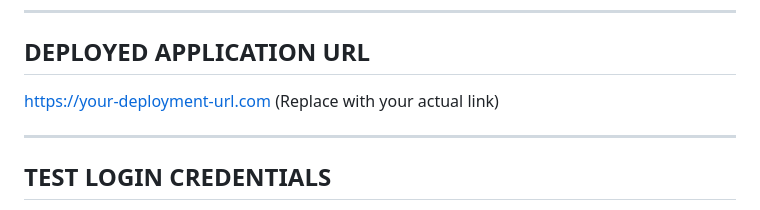
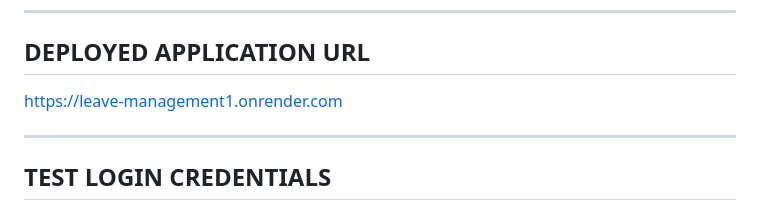
Before and after one commit to Basavaraj607/Leave_Management1, a Markdown page: README.md, the part around the change. Drawn GitHub-style.

Commit message:
add the deployed application url

```diff
--- a/README.md
+++ b/README.md
@@ -97,8 +97,8 @@ http://127.0.0.1:8000/
 DEPLOYED APPLICATION URL
 ----------------------------------------------------------------------
 
-https://your-deployment-url.com
-(Replace with your actual link)
+https://leave-management1.onrender.com
+
 
 ----------------------------------------------------------------------
 TEST LOGIN CREDENTIALS
```
